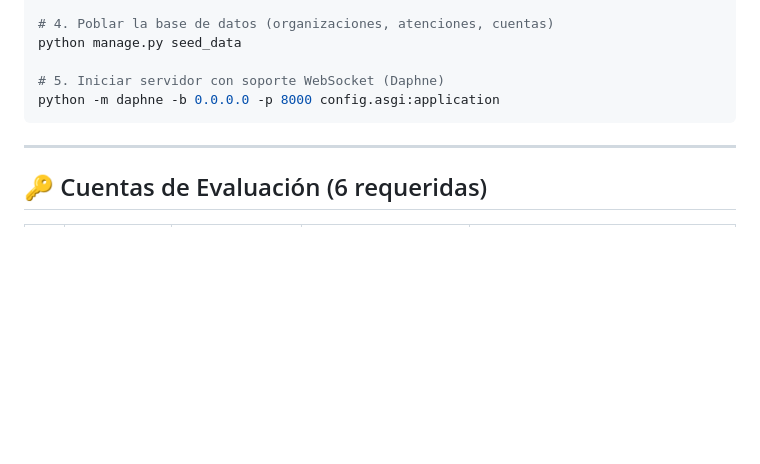
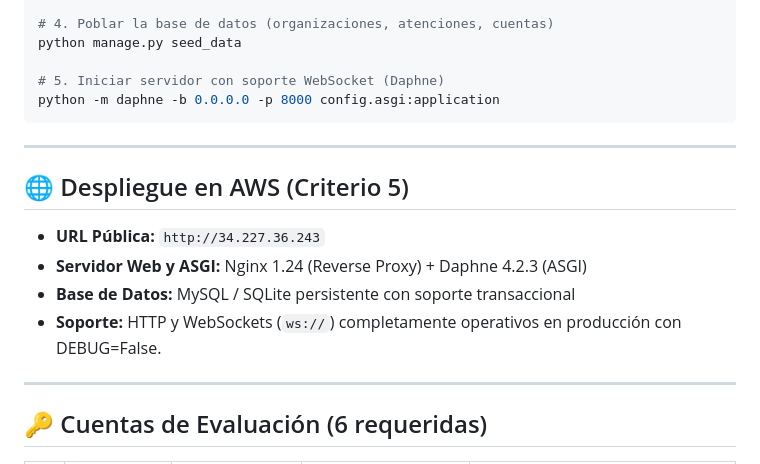
Before and after one commit to Moniiwiis/VanguardSystemsGroup, a Markdown page: README.md, the part around one of its changes. Drawn GitHub-style; blank space fills up the shorter version.

Commit message:
docs: documentar URL de AWS y matriz completa de responsabilidades y recorridos de prueba para la pauta

```diff
--- a/README.md
+++ b/README.md
@@ -39,6 +39,14 @@ python -m daphne -b 0.0.0.0 -p 8000 config.asgi:application
 
 ---
 
+## 🌐 Despliegue en AWS (Criterio 5)
+- **URL Pública:** `http://34.227.36.243`
+- **Servidor Web y ASGI:** Nginx 1.24 (Reverse Proxy) + Daphne 4.2.3 (ASGI)
+- **Base de Datos:** MySQL / SQLite persistente con soporte transaccional
+- **Soporte:** HTTP y WebSockets (`ws://`) completamente operativos en producción con DEBUG=False.
+
+---
+
 ## 🔑 Cuentas de Evaluación (6 requeridas)
 
 | # | Usuario | Contraseña | Rol | Delegación |
```
Also changed, not shown: other parts of README.md (+13 -0 lines).
